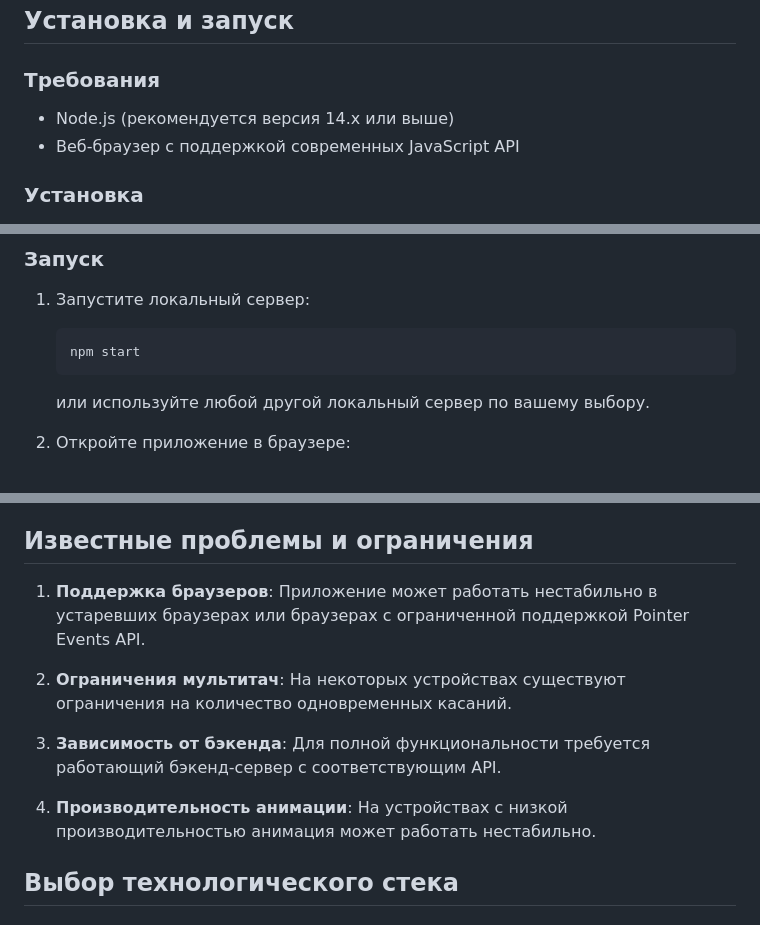
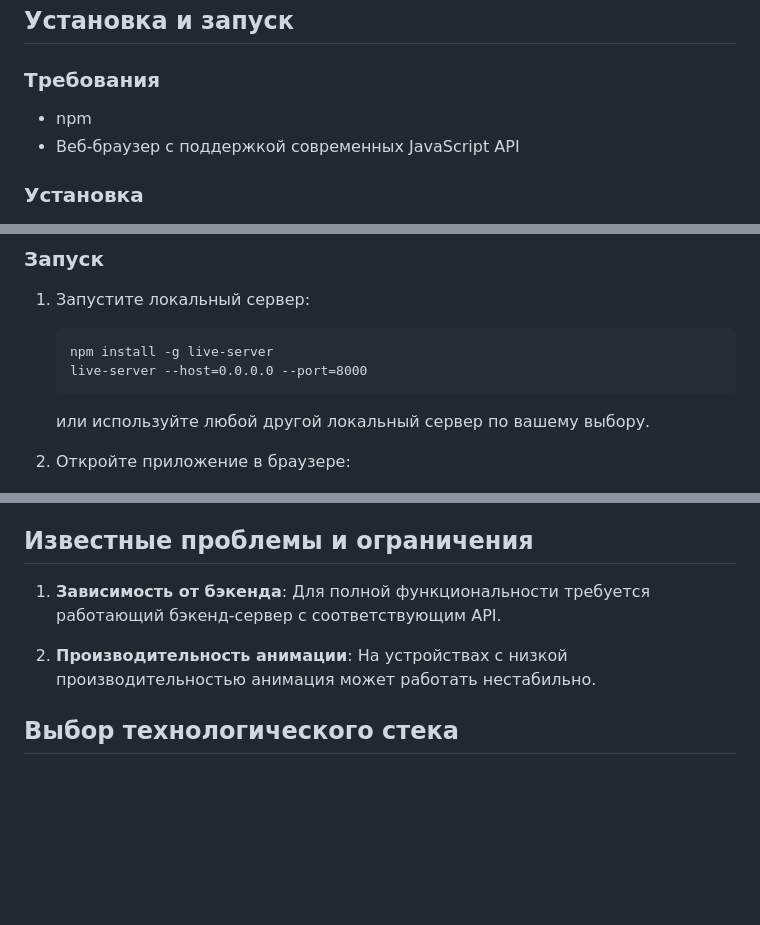
Before and after one commit to Logaka/Chooser-Front, a Markdown page: README.md, 3 parts joined by grey strips. Rendered like a GitHub page; blank space fills up the shorter version.

````diff
--- a/README.md
+++ b/README.md
@@ -18,7 +18,7 @@ Chooser - это интерактивное веб-приложение для
 ## Установка и запуск
 
 ### Требования
-- Node.js (рекомендуется версия 14.x или выше)
+- npm
 - Веб-браузер с поддержкой современных JavaScript API
 
 ### Установка
@@ -36,7 +36,8 @@ Chooser - это интерактивное веб-приложение для
 ### Запуск
 1. Запустите локальный сервер:
    ```
-   npm start
+   npm install -g live-server
+   live-server --host=0.0.0.0 --port=8000
    ```
    или используйте любой другой локальный сервер по вашему выбору.
 
@@ -82,13 +83,9 @@ Chooser - это интерактивное веб-приложение для
 
 ## Известные проблемы и ограничения
 
-1. **Поддержка браузеров**: Приложение может работать нестабильно в устаревших браузерах или браузерах с ограниченной поддержкой Pointer Events API.
+1. **Зависимость от бэкенда**: Для полной функциональности требуется работающий бэкенд-сервер с соответствующим API.
 
-2. **Ограничения мультитач**: На некоторых устройствах существуют ограничения на количество одновременных касаний.
-
-3. **Зависимость от бэкенда**: Для полной функциональности требуется работающий бэкенд-сервер с соответствующим API.
-
-4. **Производительность анимации**: На устройствах с низкой производительностью анимация может работать нестабильно.
+2. **Производительность анимации**: На устройствах с низкой производительностью анимация может работать нестабильно.
 
 ## Выбор технологического стека
 
````
